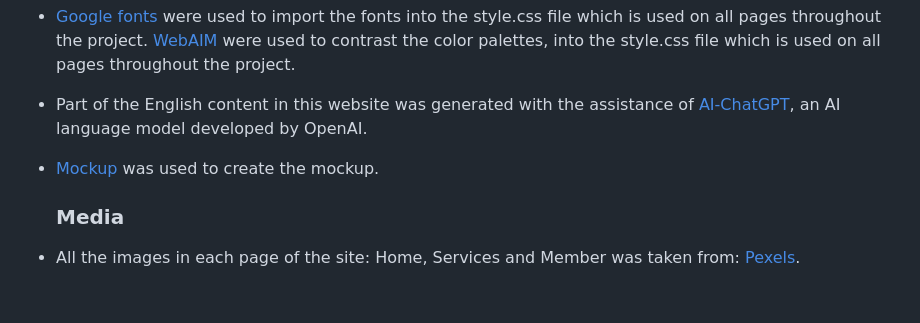
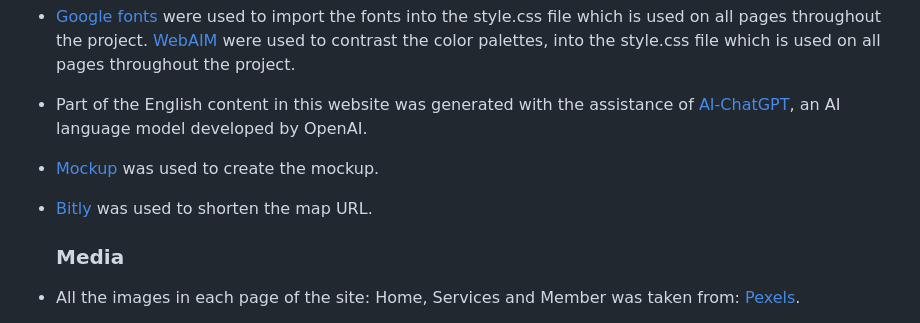
Before and after one commit to AmitKapilaCodeIns/tennis-club, a Markdown page: README.md, the part around the change. Drawn GitHub-style; blank space fills up the shorter version.

Commit message:
docs: updated README.md

```diff
--- a/README.md
+++ b/README.md
@@ -451,6 +451,7 @@ All bugs identified were fixed
     [WebAIM](https://webaim.org/resources/contrastchecker/) were used to contrast the color palettes, into the style.css file which is used on all pages throughout the project.
 -   Part of the English content in this website was generated with the assistance of [AI-ChatGPT](https://chat.openai.com/), an AI language model developed by OpenAI.
 -   [Mockup](https://websitemockupgenerator.com) was used to create the mockup.
+-   [Bitly](https://bitly.com/) was used to shorten the map URL.
 
     ### Media
 
```
